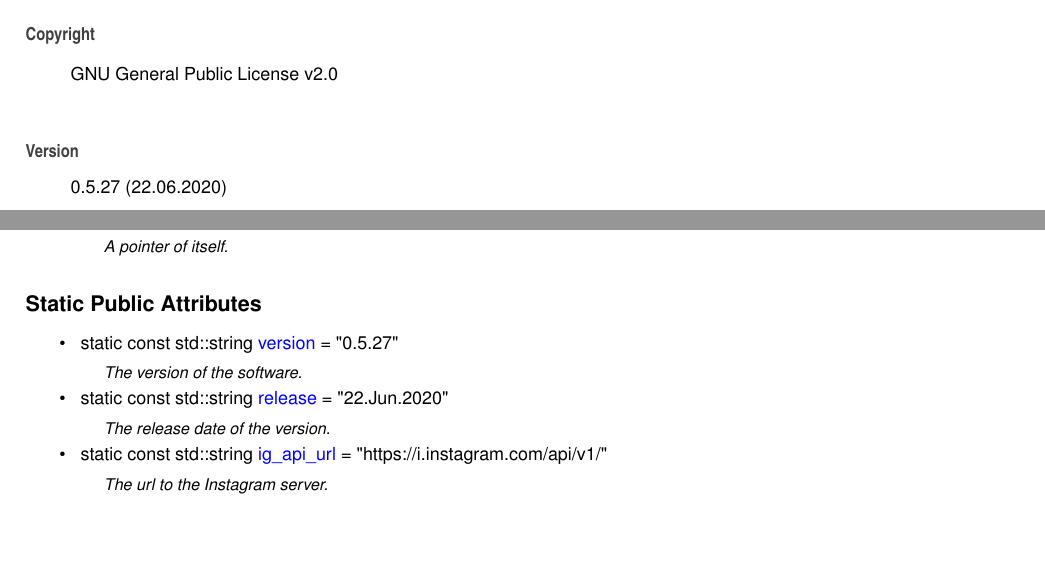
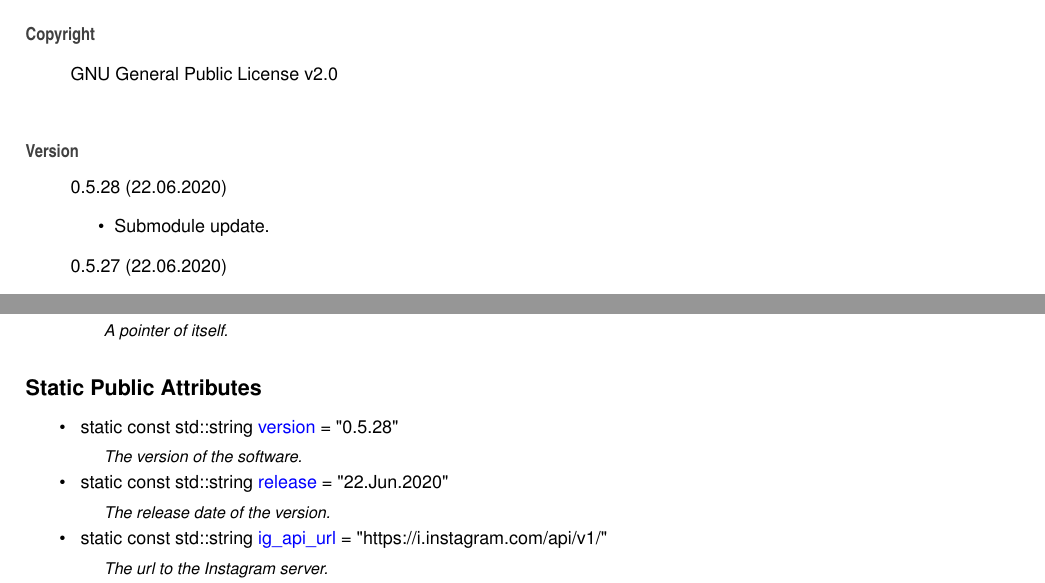
Before and after one commit to Spixmaster/instagram-private-api, a LaTeX thesis (doc/latex/refman.tex, which reads doc/latex/index.tex, doc/latex/structig_1_1Constants.tex): two parts of pages 9 and 27 of 73, joined at a grey line, cut so that both start at the same text, the shorter picture padded with empty space. Compiled offline with pdfLaTeX.

Commit message:
Submodule update.

```diff
--- a/doc/latex/index.tex
+++ b/doc/latex/index.tex
@@ -5,6 +5,11 @@ Matheus Gabriel Werny de Lima
 G\+NU General Public License v2.\+0
 \end{DoxyCopyright}
 \begin{DoxyVersion}{Version}
+0.\+5.\+28 (22.\+06.\+2020)
+\begin{DoxyItemize}
+\item Submodule update.
+\end{DoxyItemize}
+
 0.\+5.\+27 (22.\+06.\+2020)
 \begin{DoxyItemize}
 \item Submodule update.
--- a/doc/latex/structig_1_1Constants.tex
+++ b/doc/latex/structig_1_1Constants.tex
@@ -19,7 +19,7 @@ typedef std\+::shared\+\_\+ptr$<$ \mbox{\hyperlink{structig_1_1Constants}{Consta
 \begin{DoxyCompactItemize}
 \item
 \mbox{\Hypertarget{structig_1_1Constants_ac032c76433a8130c7bc920dac609667e}\label{structig_1_1Constants_ac032c76433a8130c7bc920dac609667e}}
-static const std\+::string \mbox{\hyperlink{structig_1_1Constants_ac032c76433a8130c7bc920dac609667e}{version}} = \char`\"{}0.\+5.\+27\char`\"{}
+static const std\+::string \mbox{\hyperlink{structig_1_1Constants_ac032c76433a8130c7bc920dac609667e}{version}} = \char`\"{}0.\+5.\+28\char`\"{}
 \begin{DoxyCompactList}\small\item\em The version of the software. \end{DoxyCompactList}\item
 \mbox{\Hypertarget{structig_1_1Constants_aa234d4a5c061d3af6822be1df89e1360}\label{structig_1_1Constants_aa234d4a5c061d3af6822be1df89e1360}}
 static const std\+::string \mbox{\hyperlink{structig_1_1Constants_aa234d4a5c061d3af6822be1df89e1360}{release}} = \char`\"{}22.Jun.\+2020\char`\"{}
```
Also changed, not shown: doc/latex/classig_1_1Device__inherit__graph.pdf, doc/latex/classig_1_1HuaweiMate9Pro__coll__graph.pdf, doc/latex/classig_1_1HuaweiMate9Pro__inherit__graph.pdf, doc/latex/classig_1_1LgG5__coll__graph.pdf, doc/latex/classig_1_1LgG5__inherit__graph.pdf, doc/latex/classig_1_1OnePlus3T__coll__graph.pdf, doc/latex/classig_1_1OnePlus3T__inherit__graph.pdf, doc/latex/classig_1_1OnePlus7__coll__graph.pdf, doc/latex/classig_1_1OnePlus7__inherit__graph.pdf, doc/latex/classig_1_1SamsungGalaxyS7Edge__coll__graph.pdf, doc/latex/classig_1_1SamsungGalaxyS7Edge__inherit__graph.pdf, doc/latex/classig_1_1SamsungGalaxyS7__coll__graph.pdf, doc/latex/classig_1_1SamsungGalaxyS7__inherit__graph.pdf, doc/latex/classig_1_1SamsungGalaxyS9Plus__coll__graph.pdf, 3 more files, 6 other files.
